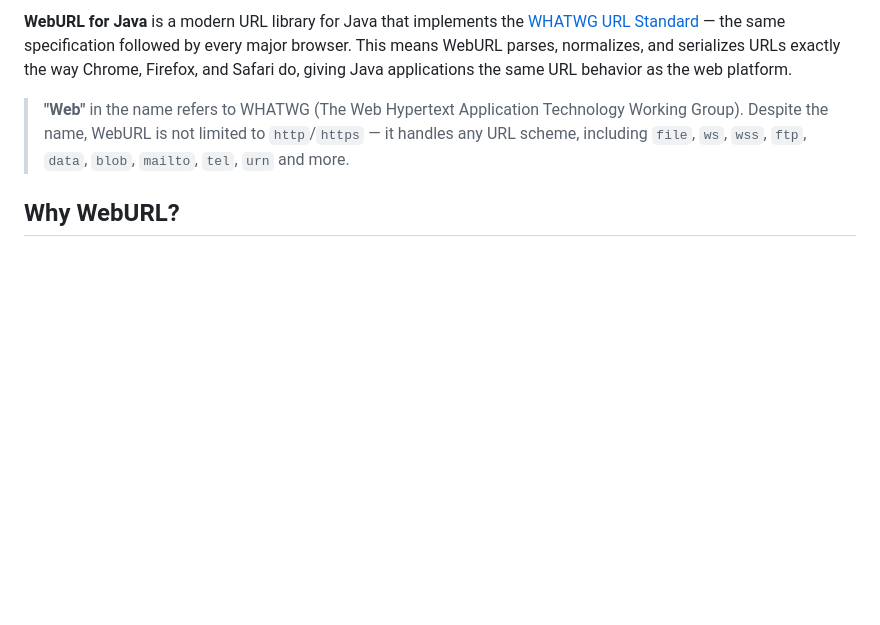
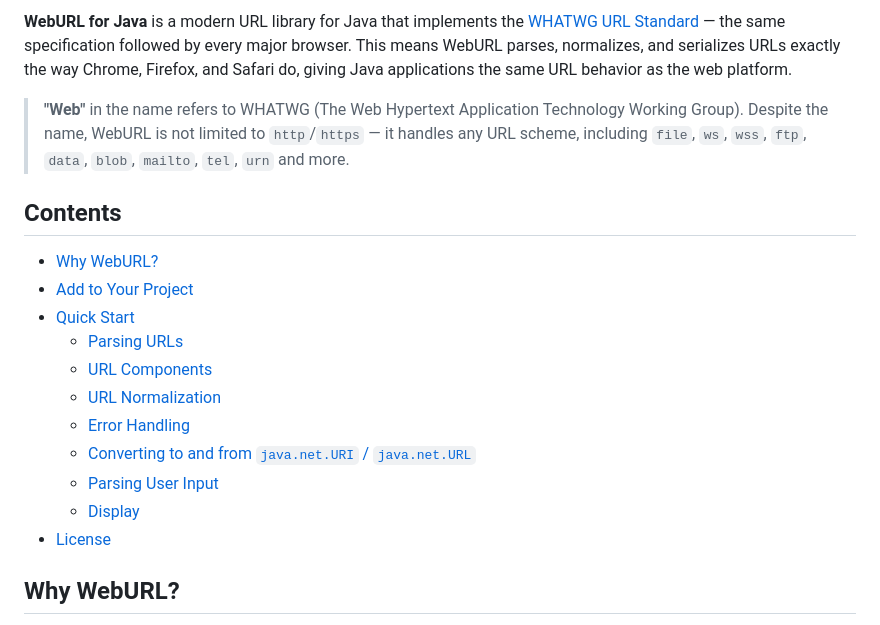
Before and after one commit to Glavo/weburl-java, a Markdown page: README.md, the part around one of its changes. Drawn GitHub-style; blank space fills up the shorter version.

```diff
--- a/README.md
+++ b/README.md
@@ -11,6 +11,20 @@ Chrome, Firefox, and Safari do, giving Java applications the same URL behavior a
 > **"Web"** in the name refers to WHATWG (The Web Hypertext Application Technology Working Group).
 > Despite the name, WebURL is not limited to `http`/`https` — it handles any URL scheme,
 > including `file`, `ws`, `wss`, `ftp`, `data`, `blob`, `mailto`, `tel`, `urn` and more.
+
+## Contents
+
+- [Why WebURL?](#why-weburl)
+- [Add to Your Project](#add-to-your-project)
+- [Quick Start](#quick-start)
+    - [Parsing URLs](#parsing-urls)
+    - [URL Components](#url-components)
+    - [URL Normalization](#url-normalization)
+    - [Error Handling](#error-handling)
+    - [Converting to and from `java.net.URI` / `java.net.URL`](#converting-to-and-from-javaneturi--javaneturl)
+    - [Parsing User Input](#parsing-user-input)
+    - [Display](#display)
+- [License](#license)
 
 ## Why WebURL?
 
```
Also changed, not shown: other parts of README.md (+16 -36 lines).
